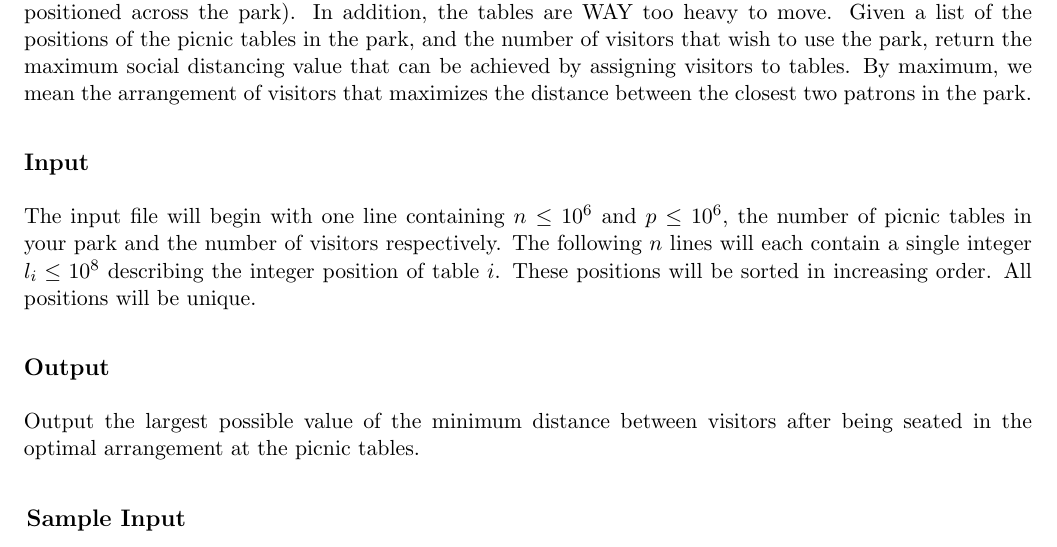
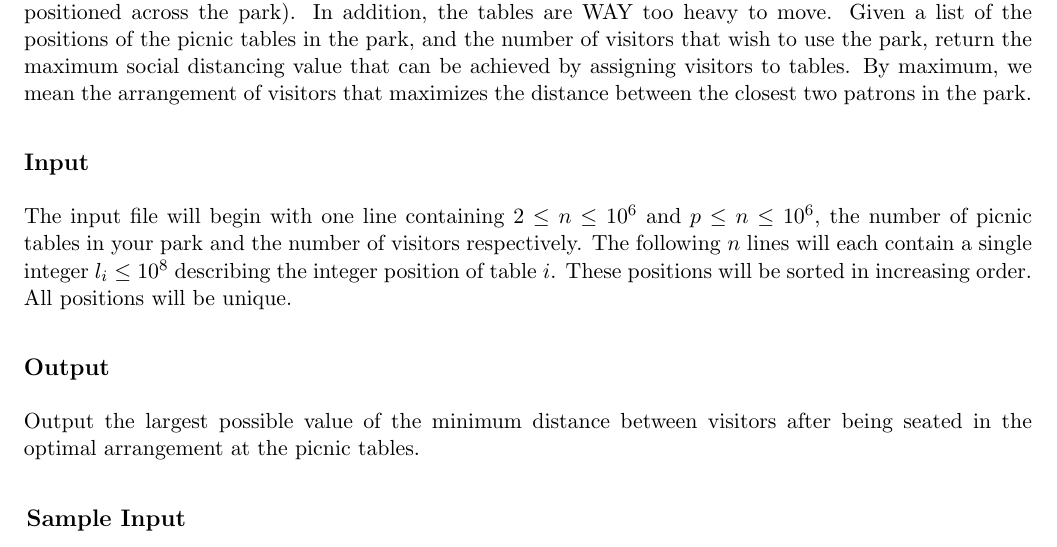
Before and after one commit to uva-cs/cs4102-f21, a LaTeX problem sheet (homeworks/divideconq-advanced/distancing.tex): part of the page, cut so that both start at the same text. Compiled offline with pdfLaTeX.

Commit message:
polish on distancing

```diff
--- a/homeworks/divideconq-advanced/distancing.tex
+++ b/homeworks/divideconq-advanced/distancing.tex
@@ -29,7 +29,7 @@ During these difficult Covid times, it is important to balance getting fresh air
 Your park is very peculiar. It is a very long, narrow park. The picnic tables are spread out in a straight line through this long narrow park, and the distance between picnic tables varies (they are not uniformly positioned across the park). In addition, the tables are WAY too heavy to move. Given a list of the positions of the picnic tables in the park, and the number of visitors that wish to use the park, return the maximum social distancing value that can be achieved by assigning visitors to tables. By maximum, we mean the arrangement of visitors that maximizes the distance between the closest two patrons in the park.
 
 \subsection*{Input}
-The input file will begin with one line containing $n \leq 10^6$ and $p \leq 10^6$, the number of picnic tables in your park and the number of visitors respectively. The following $n$ lines will each contain a single integer $l_i \leq 10^8$ describing the integer position of table $i$. These positions will be sorted in increasing order. All positions will be unique.
+The input file will begin with one line containing $ 2 \leq n \leq 10^6$ and $p \leq n \leq 10^6$, the number of picnic tables in your park and the number of visitors respectively. The following $n$ lines will each contain a single integer $l_i \leq 10^8$ describing the integer position of table $i$. These positions will be sorted in increasing order. All positions will be unique.
 
 \subsection*{Output}
 Output the largest possible value of the minimum distance between visitors after being seated in the optimal arrangement at the picnic tables.
```
Also changed, not shown: homeworks/divideconq-advanced/distancing.pdf, 1 other file.
